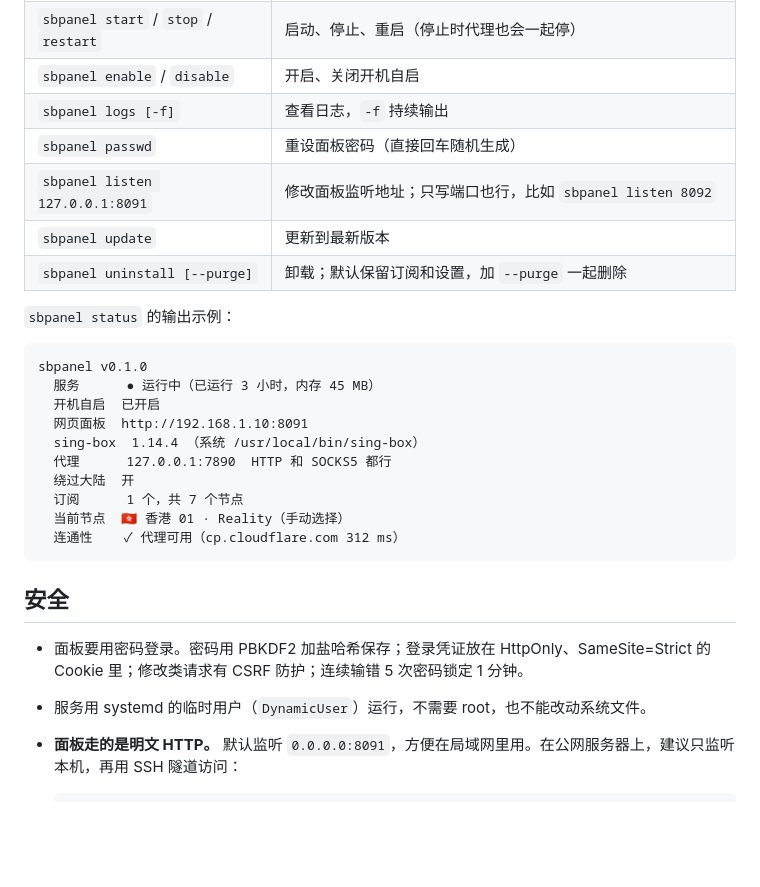
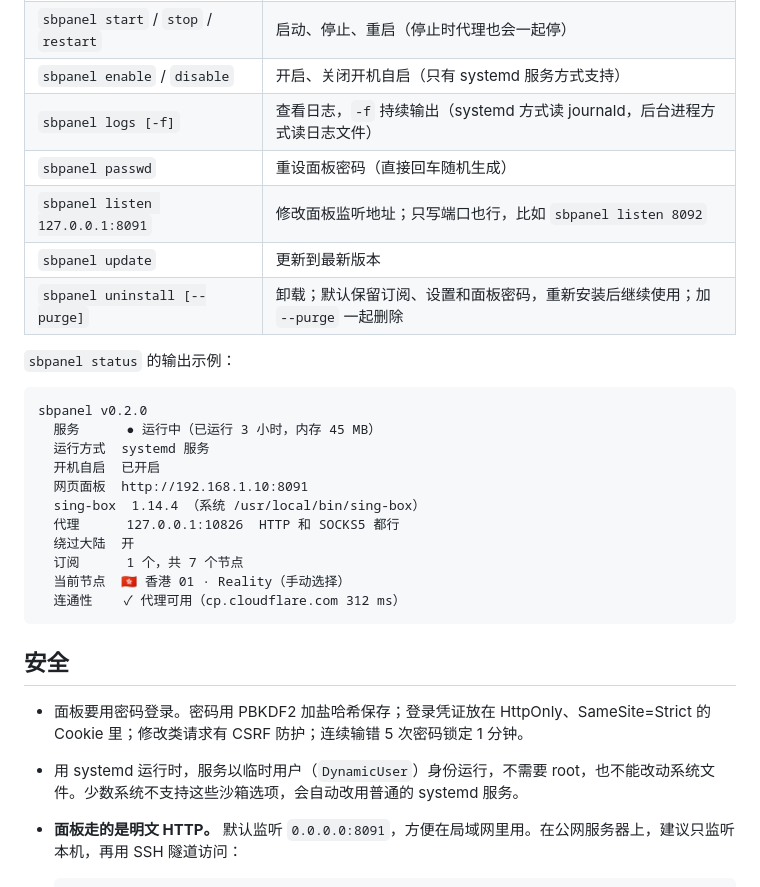
Before and after one commit to xxddccaa/sbpanel, a Markdown page: README.md, the part around one of its changes. Drawn GitHub-style; blank space fills up the shorter version.

````diff
--- a/README.md
+++ b/README.md
@@ -107,22 +118,23 @@ bash <(curl -fsSL https://raw.githubusercontent.com/xxddccaa/sbpanel/main/instal
 |------|------|
 | `sbpanel status` | 服务状态、面板地址、sing-box 版本、当前节点，并实际测一次代理是否可用 |
 | `sbpanel start` / `stop` / `restart` | 启动、停止、重启（停止时代理也会一起停） |
-| `sbpanel enable` / `disable` | 开启、关闭开机自启 |
-| `sbpanel logs [-f]` | 查看日志，`-f` 持续输出 |
+| `sbpanel enable` / `disable` | 开启、关闭开机自启（只有 systemd 服务方式支持） |
+| `sbpanel logs [-f]` | 查看日志，`-f` 持续输出（systemd 方式读 journald，后台进程方式读日志文件） |
 | `sbpanel passwd` | 重设面板密码（直接回车随机生成） |
 | `sbpanel listen 127.0.0.1:8091` | 修改面板监听地址；只写端口也行，比如 `sbpanel listen 8092` |
 | `sbpanel update` | 更新到最新版本 |
-| `sbpanel uninstall [--purge]` | 卸载；默认保留订阅和设置，加 `--purge` 一起删除 |
+| `sbpanel uninstall [--purge]` | 卸载；默认保留订阅、设置和面板密码，重新安装后继续使用；加 `--purge` 一起删除 |
 
 `sbpanel status` 的输出示例：
 
 ```
-sbpanel v0.1.0
+sbpanel v0.2.0
   服务      ● 运行中（已运行 3 小时，内存 45 MB）
+  运行方式  systemd 服务
   开机自启  已开启
   网页面板  http://192.168.1.10:8091
   sing-box  1.14.4 （系统 /usr/local/bin/sing-box）
-  代理      127.0.0.1:7890  HTTP 和 SOCKS5 都行
+  代理      127.0.0.1:10826  HTTP 和 SOCKS5 都行
   绕过大陆  开
   订阅      1 个，共 7 个节点
   当前节点  🇭🇰 香港 01 · Reality（手动选择）
@@ -132,7 +144,7 @@ sbpanel v0.1.0
 ## 安全
 
 - 面板要用密码登录。密码用 PBKDF2 加盐哈希保存；登录凭证放在 HttpOnly、SameSite=Strict 的 Cookie 里；修改类请求有 CSRF 防护；连续输错 5 次密码锁定 1 分钟。
-- 服务用 systemd 的临时用户（`DynamicUser`）运行，不需要 root，也不能改动系统文件。
+- 用 systemd 运行时，服务以临时用户（`DynamicUser`）身份运行，不需要 root，也不能改动系统文件。少数系统不支持这些沙箱选项，会自动改用普通的 systemd 服务。
 - **面板走的是明文 HTTP。** 默认监听 `0.0.0.0:8091`，方便在局域网里用。在公网服务器上，建议只监听本机，再用 SSH 隧道访问：
 
   ```bash
````
Also changed, not shown: other parts of README.md (+29 -16 lines), CHANGELOG.md (+16 -0 lines), docs/screenshots/mobile.png, docs/screenshots/nodes.png, docs/screenshots/settings.png, 8 other files.
